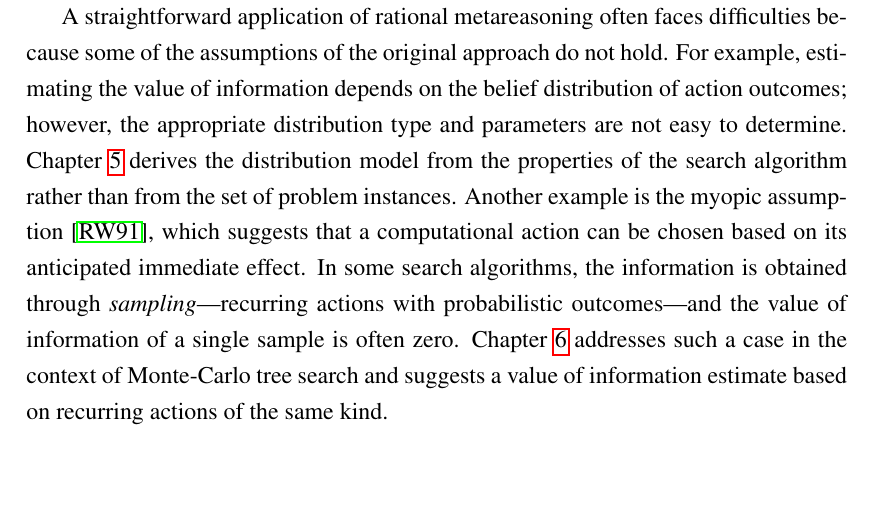
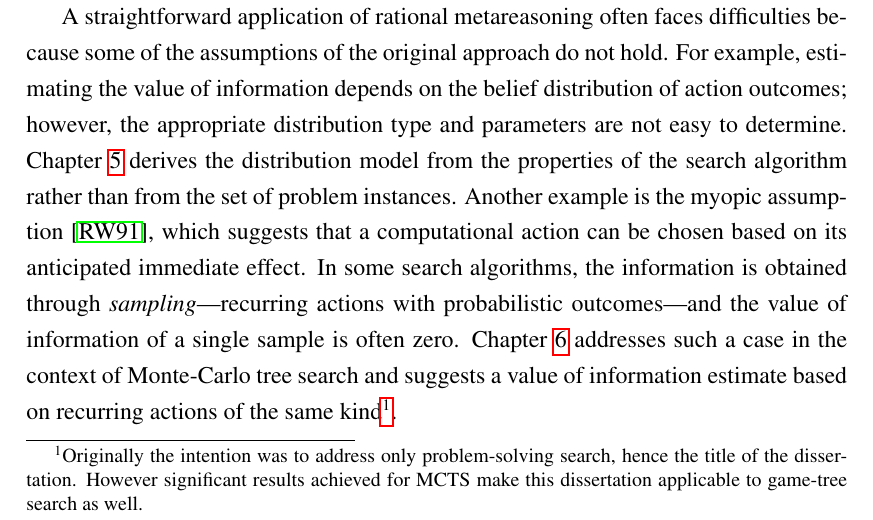
Before and after one commit to ThuriyaThwin/CSP_PHD, a LaTeX thesis (thesis/thesis.tex, which reads thesis/intro.tex): part of page 8 of 94, cut so that both start at the same text, the shorter picture padded with empty space. Compiled offline with pdfLaTeX.

Commit message:
abstract, intro, abstract-hebrew

```diff
--- a/thesis/intro.tex
+++ b/thesis/intro.tex
@@ -74,7 +74,9 @@ effect. In some search algorithms, the information is obtained through
 the value of information of a single sample is often
 zero. Chapter~\ref{ch:cs-mcts} addresses such a case in the context
 of Monte-Carlo tree search and suggests a value of information
-estimate based on recurring actions of the same kind.
+estimate based on recurring actions of the same kind\footnote{Originally the intention was to address only problem-solving search,
+hence the title of the dissertation. However significant results
+achieved for MCTS make this dissertation applicable to game-tree search as well.}.
 
 Advanced search algorithms are often parameterized and require tuning
 to achieve the best performance. Building an algorithm upon the
```
Also changed, not shown: 1 other file.
